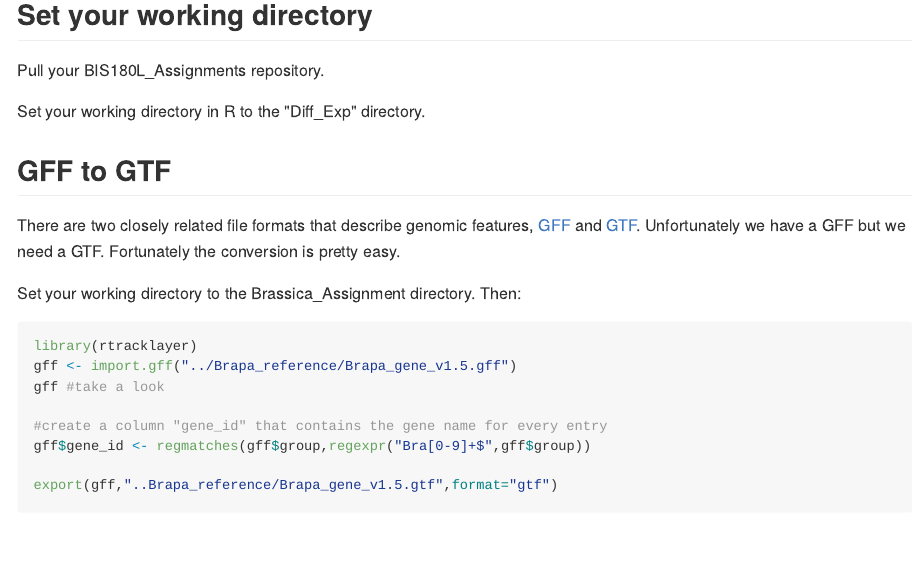
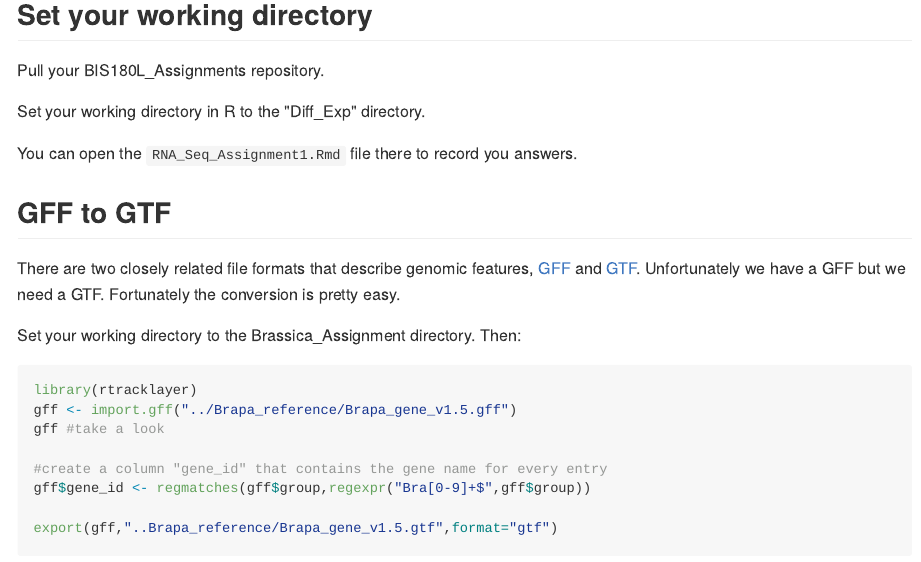
Before and after one commit to rjcmarkelz/BIS180L_web, an R Markdown document (_rmd/2015-05-12-RNAseq-edgeR.Rmd): the page in a window 1100 px wide, from 1430 px down. The pictures show the output file _posts/2015-05-12-RNAseq-edgeR.md that the author committed with the source, drawn offline in the style of GitHub; long lines of code are wrapped.

Commit message:
minor update to RNAseq lab

```diff
--- a/_rmd/2015-05-12-RNAseq-edgeR.Rmd
+++ b/_rmd/2015-05-12-RNAseq-edgeR.Rmd
@@ -53,6 +53,8 @@ Don't worry about the warning messages.  Do worry if you get a message saying "E
 Pull your BIS180L_Assignments repository.
 
 Set your working directory in R to the "Diff_Exp" directory.
+
+You can open the `RNA_Seq_Assignment1.Rmd` file there to record you answers.
 
 ## GFF to GTF
 
```
Also changed, not shown: _posts/2015-05-12-RNAseq-edgeR.md (+2 -0 lines).
